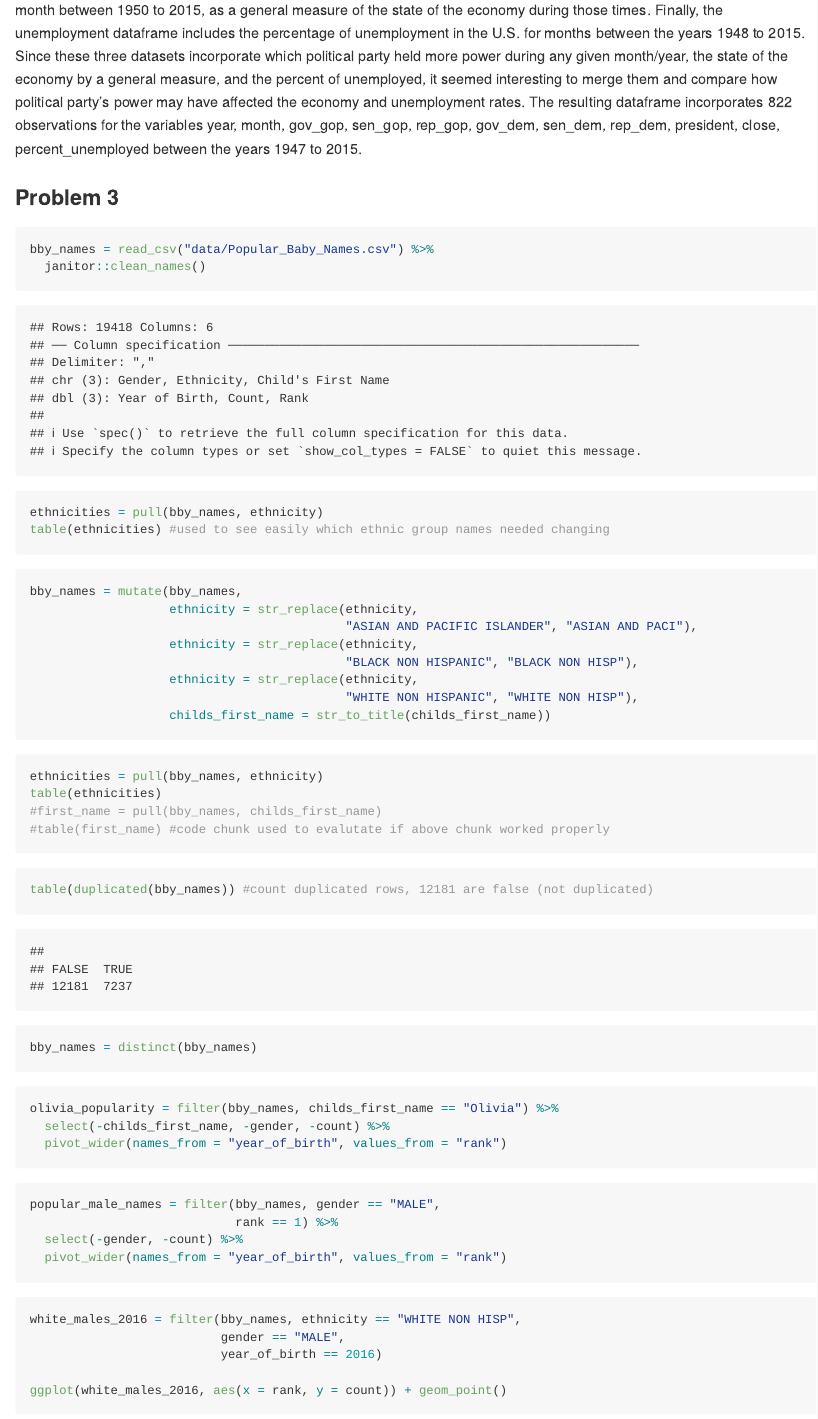
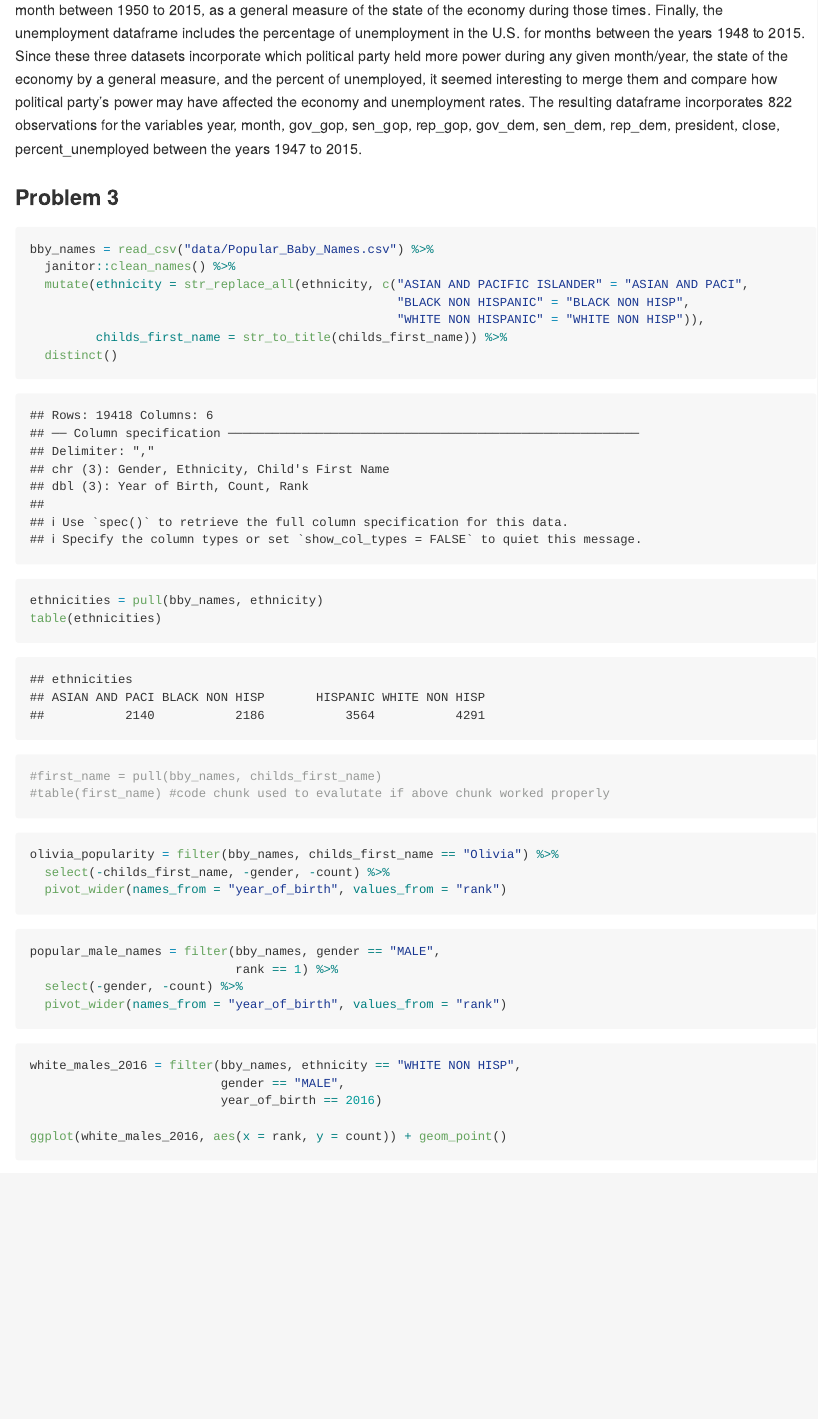
Before and after one commit to lzsdotcom/p8105_hw2_lzs2109, an R Markdown document (p8105_hw2_lzs2109.Rmd): the page in a window 1100 px wide, from 2630 px down. Rendered offline with R 4.5, knitr and Pandoc, with nearby package versions; column names are cleaned by a stand-in for the janitor package.

Commit message:
cut some str_replace_all code out but still not successfully 'lengthening' the ethnicity names (as opposed to shortening them)

````diff
--- a/p8105_hw2_lzs2109.Rmd
+++ b/p8105_hw2_lzs2109.Rmd
@@ -72,5 +72,4 @@
          month_nums = month.name[month_nums],
          month = month_nums) %>%
   select(-month_nums)
-```
 
@@ -81,44 +79,26 @@
 #merging unemp_df with same keys
 ```
 
-These three dataset contain information and data surrounding politics and history in the United States. The pols dataframe contains info on the number of senators, governors, and representatives from `r min(pull(pols_df, year))` to `r max(pull(pols_df, year))` grouped by their political affiliation, republican or democrat. It also included political affiliation of the president until we merged the dem and gop columns into one president column (for which there are two during Aug-Dec 1974, presumably when Nixon was impeached and Ford took office). The snp dataframe contains data on the closing numbers of the S&P stock market index for every month between `r min(pull(snp_df, year))` to `r max(pull(snp_df, year))`, as a general measure of the state of the economy during those times. Finally, the unemployment dataframe includes the percentage of unemployment in the U.S. for months between the years `r min(pull(unemp_df, year))` to `r max(pull(unemp_df, year))`. Since these three datasets incorporate which political party held more power during any given month/year, the state of the economy by a general measure, and the percent of unemployed, it seemed interesting to merge them and compare how political party's power may have affected the economy and unemployment rates. The resulting dataframe incorporates
-`r nrow(pols_snp_unemp_df)` observations for the variables `r names(pols_snp_unemp_df)` between the years `r min(pull(pols_snp_unemp_df, year))` to `r max(pull(pols_snp_unemp_df, year))`.
+These three dataset contain information and data surrounding politics and history in the United States. The pols dataframe contains info on the number of senators, governors, and representatives from `r min(pull(pols_df, year))` to `r max(pull(pols_df, year))` grouped by their political affiliation, republican or democrat. It also included political affiliation of the president until we merged the dem and gop columns into one president column (for which there are two during Aug-Dec 1974, presumably when Nixon was impeached and Ford took office). The snp dataframe contains data on the closing numbers of the S&P stock market index for every month between `r min(pull(snp_df, year))` to `r max(pull(snp_df, year))`, as a general measure of the state of the economy during those times. Finally, the unemployment dataframe includes the percentage of unemployment in the U.S. for months between the years `r min(pull(unemp_df, year))` to `r max(pull(unemp_df, year))`. Since these three datasets incorporate which political party held more power during any given month/year, the state of the economy by a general measure, and the percent of unemployed, it seemed interesting to merge them and compare how political party's power may have affected the economy and unemployment rates. The resulting dataframe incorporates `r nrow(pols_snp_unemp_df)` observations for the variables `r names(pols_snp_unemp_df)` between the years `r min(pull(pols_snp_unemp_df, year))` to `r max(pull(pols_snp_unemp_df, year))`.
 
 
 ### **Problem 3**
 
 ```{r}
 bby_names = read_csv("data/Popular_Baby_Names.csv") %>%
-  janitor::clean_names()
-```
-
-```{r, eval = FALSE}
-ethnicities = pull(bby_names, ethnicity)
-table(ethnicities) #used to see easily which ethnic group names needed changing
+  janitor::clean_names() %>%
+  mutate(ethnicity = str_replace_all(ethnicity, c("ASIAN AND PACIFIC ISLANDER" = "ASIAN AND PACI",
+                                                  "BLACK NON HISPANIC" = "BLACK NON HISP",
+                                                  "WHITE NON HISPANIC" = "WHITE NON HISP")),
+         childs_first_name = str_to_title(childs_first_name)) %>%
+  distinct()
 ```
 
 ```{r}
-bby_names = mutate(bby_names,
-                   ethnicity = str_replace(ethnicity,
-                                           "ASIAN AND PACIFIC ISLANDER", "ASIAN AND PACI"),
-                   ethnicity = str_replace(ethnicity,
-                                           "BLACK NON HISPANIC", "BLACK NON HISP"),
-                   ethnicity = str_replace(ethnicity,
-                                           "WHITE NON HISPANIC", "WHITE NON HISP"),
-                   childs_first_name = str_to_title(childs_first_name))
-
-```
-
-```{r, eval = FALSE}
 ethnicities = pull(bby_names, ethnicity)
 table(ethnicities)
 #first_name = pull(bby_names, childs_first_name)
 #table(first_name) #code chunk used to evalutate if above chunk worked properly
-```
-
-```{r}
-table(duplicated(bby_names)) #count duplicated rows, 12181 are false (not duplicated)
-bby_names = distinct(bby_names)
 ```
 
 ```{r}
````
Also changed, not shown: p8105_hw2_lzs2109.md, p8105_hw2_lzs2109_files/figure-gfm/unnamed-chunk-8-1.png (added), p8105_hw2_lzs2109.Rmd (1 more changed lines).
